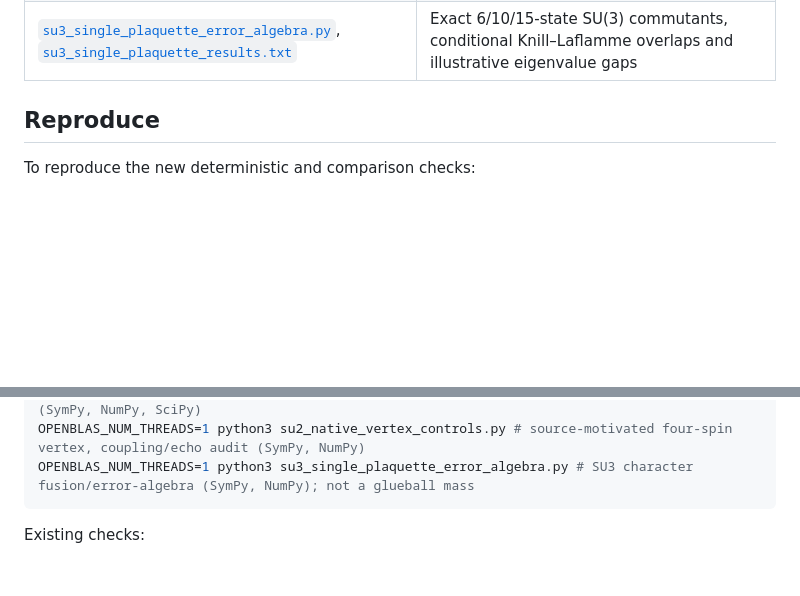
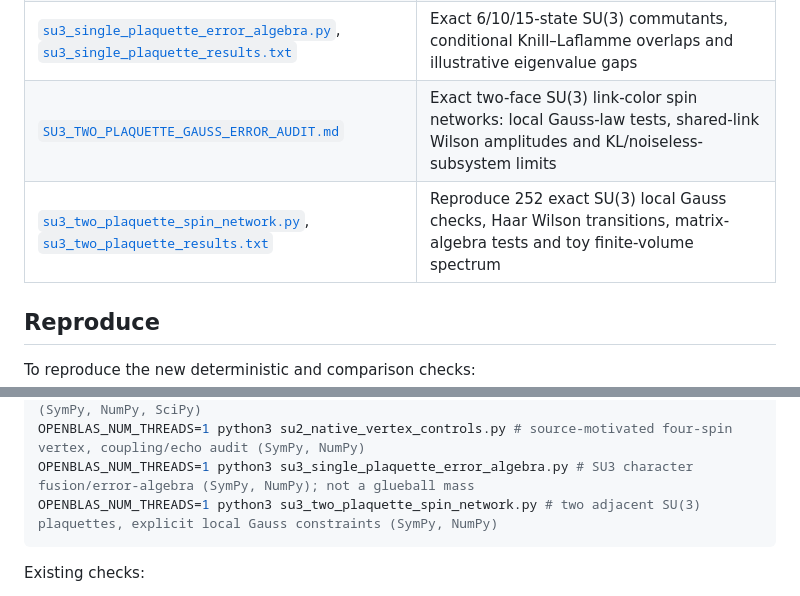
Before and after one commit to HiroSakuraba/Standard-model-generation-as-quantum-error-correction, a Markdown page: README.md, 2 parts joined by grey strips. Drawn GitHub-style; blank space fills up the shorter version.

Commit message:
Index exact two-face SU3 Gauss and Wilson error-algebra verifier

````diff
--- a/README.md
+++ b/README.md
@@ -132,6 +132,8 @@ The five open steps from earlier versions are now worked through in [`OPEN_STEPS
 | [`su2_native_vertex_controls.py`](su2_native_vertex_controls.py) | Exact 16-state SU(2) Casimir/exchange tests, numerical finite-pulse channel and independently checked full-spin evolution |
 | [`SU3_PLAQUETTE_GAUGE_ERROR_ALGEBRA.md`](SU3_PLAQUETTE_GAUGE_ERROR_ALGEBRA.md) | SU(3) character-truncated one-loop error-algebra test: adjoint-only conditional qubit and fundamental Wilson-loop obstruction |
 | [`su3_single_plaquette_error_algebra.py`](su3_single_plaquette_error_algebra.py), [`su3_single_plaquette_results.txt`](su3_single_plaquette_results.txt) | Exact 6/10/15-state SU(3) commutants, conditional Knill–Laflamme overlaps and illustrative eigenvalue gaps |
+| [`SU3_TWO_PLAQUETTE_GAUSS_ERROR_AUDIT.md`](SU3_TWO_PLAQUETTE_GAUSS_ERROR_AUDIT.md) | Exact two-face SU(3) link-color spin networks: local Gauss-law tests, shared-link Wilson amplitudes and KL/noiseless-subsystem limits |
+| [`su3_two_plaquette_spin_network.py`](su3_two_plaquette_spin_network.py), [`su3_two_plaquette_results.txt`](su3_two_plaquette_results.txt) | Reproduce 252 exact SU(3) local Gauss checks, Haar Wilson transitions, matrix-algebra tests and toy finite-volume spectrum |
 
 ## Reproduce
 
@@ -167,6 +169,7 @@ python3 su2_graph_qutrit_witness.py         # explicit 3-state gauge-singlet cod
 OPENBLAS_NUM_THREADS=1 python3 su2_offgraph_robustness.py # 256D Hamiltonian + CPTP recovery (SymPy, NumPy, SciPy)
 OPENBLAS_NUM_THREADS=1 python3 su2_native_vertex_controls.py # source-motivated four-spin vertex, coupling/echo audit (SymPy, NumPy)
 OPENBLAS_NUM_THREADS=1 python3 su3_single_plaquette_error_algebra.py # SU3 character fusion/error-algebra (SymPy, NumPy); not a glueball mass
+OPENBLAS_NUM_THREADS=1 python3 su3_two_plaquette_spin_network.py # two adjacent SU(3) plaquettes, explicit local Gauss constraints (SymPy, NumPy)
 ```
 
 Existing checks:
````
